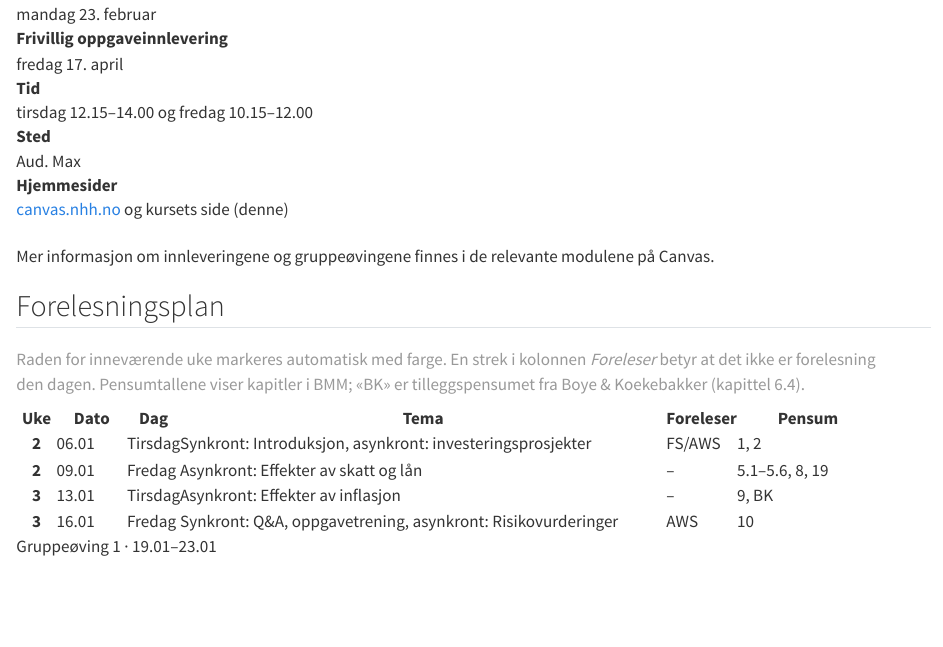
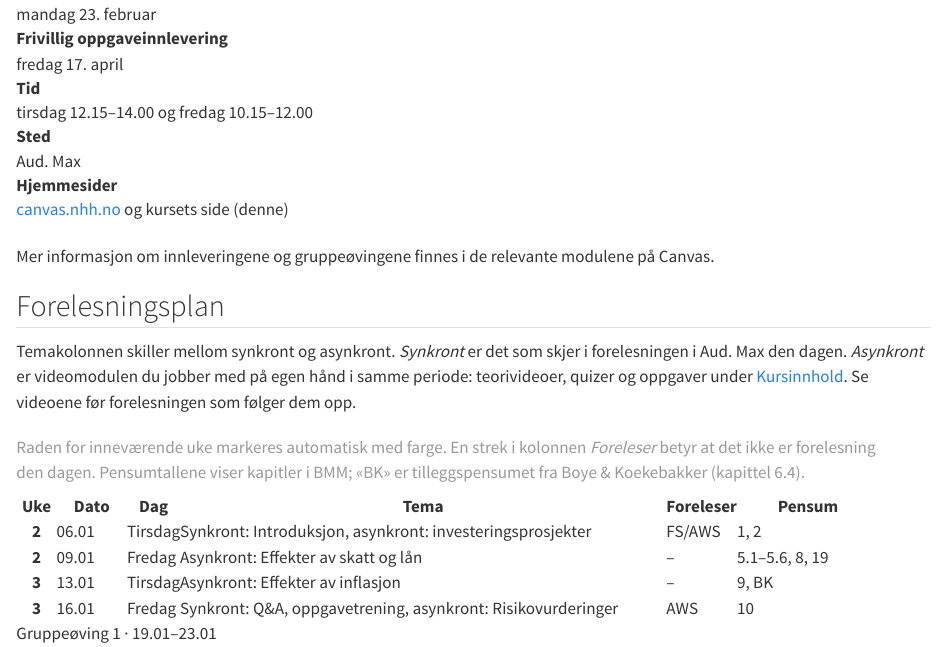
Before and after one commit to AndreSjuve/BED3, a Quarto document (site/timeplan.qmd): the page in a window 1100 px wide, from 350 px down. Rendered offline with R 4.5, knitr and Pandoc in place of Quarto, with nearby package versions.

Commit message:
Explain synkront/asynkront on the timeplan
Students reported not understanding the labels in the Tema column. A short
definition now sits directly above the table: synkront is what happens in
the lecture that day, asynkront is the video module to work through on your
own in the same period, linked to Kursinnhold.

Co-Authored-By: Claude Fable 5 <noreply@anthropic.com>
Claude-Session: https://claude.ai/code/session_01Luy7m6WfogshzDzZVZU8ta

````diff
--- a/site/timeplan.qmd
+++ b/site/timeplan.qmd
@@ -26,6 +26,12 @@ på Canvas og her.</p>
 de relevante modulene på Canvas.</p>
 
 ## Forelesningsplan
+
+Temakolonnen skiller mellom synkront og asynkront. *Synkront* er det som
+skjer i forelesningen i Aud. Max den dagen. *Asynkront* er videomodulen du
+jobber med på egen hånd i samme periode: teorivideoer, quizer og oppgaver
+under [Kursinnhold](kursinnhold.qmd). Se videoene før forelesningen som
+følger dem opp.
 
 ::::: {.table-scroll}
 ```{=html}
````
